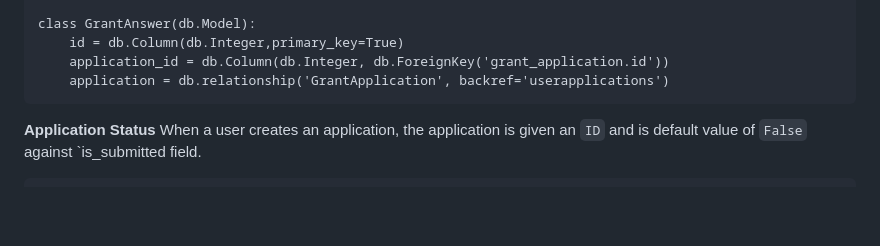
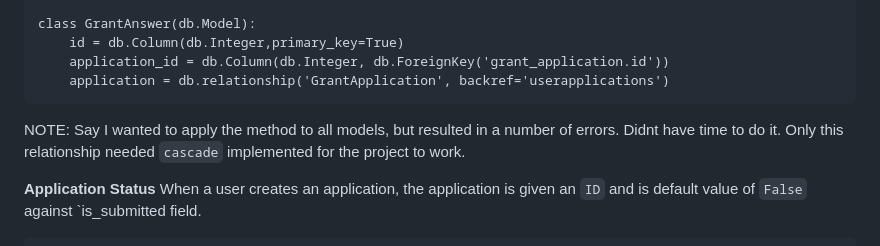
Before and after one commit to PhilMele/M3Project, a Markdown page: README.md, the part around the change. Drawn GitHub-style; blank space fills up the shorter version.

Commit message:
Add explainer to Readme file regarding use of cascade and why not implemented everywhere

```diff
--- a/README.md
+++ b/README.md
@@ -339,7 +339,7 @@ In the sample below `cascade='all, delete-orphan'` will delete all child objects
         application = db.relationship('GrantApplication', backref='userapplications')
 
 
-
+NOTE: Say I wanted to apply the method to all models, but resulted in a number of errors. Didnt have time to do it. Only this relationship needed `cascade` implemented for the project to work.
 
 **Application Status**
 When a user creates an application, the application is given an `ID` and is default value of `False` against `is_submitted field.
```
